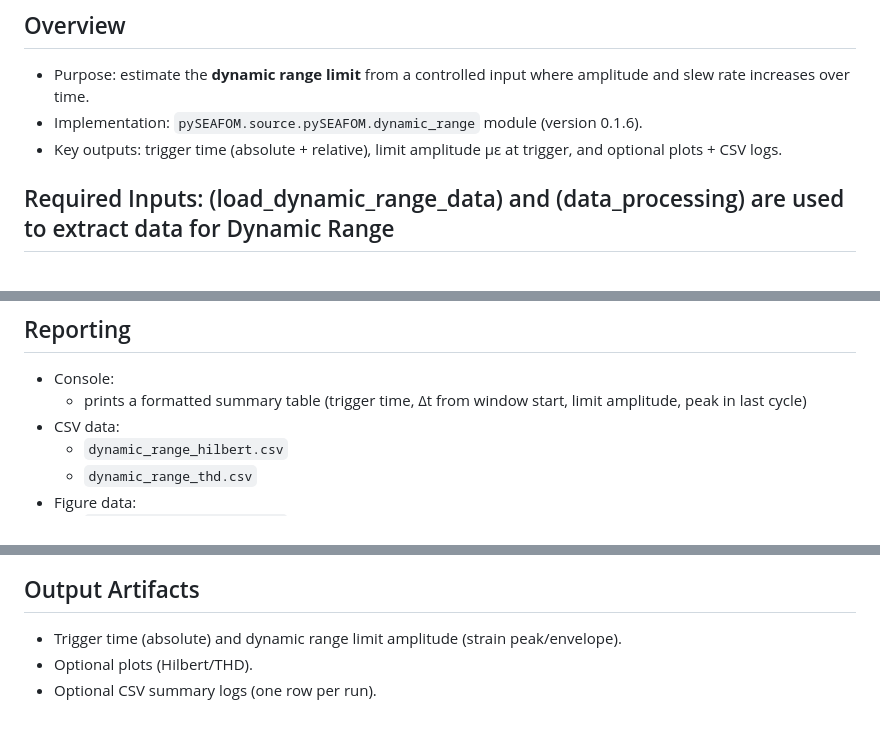
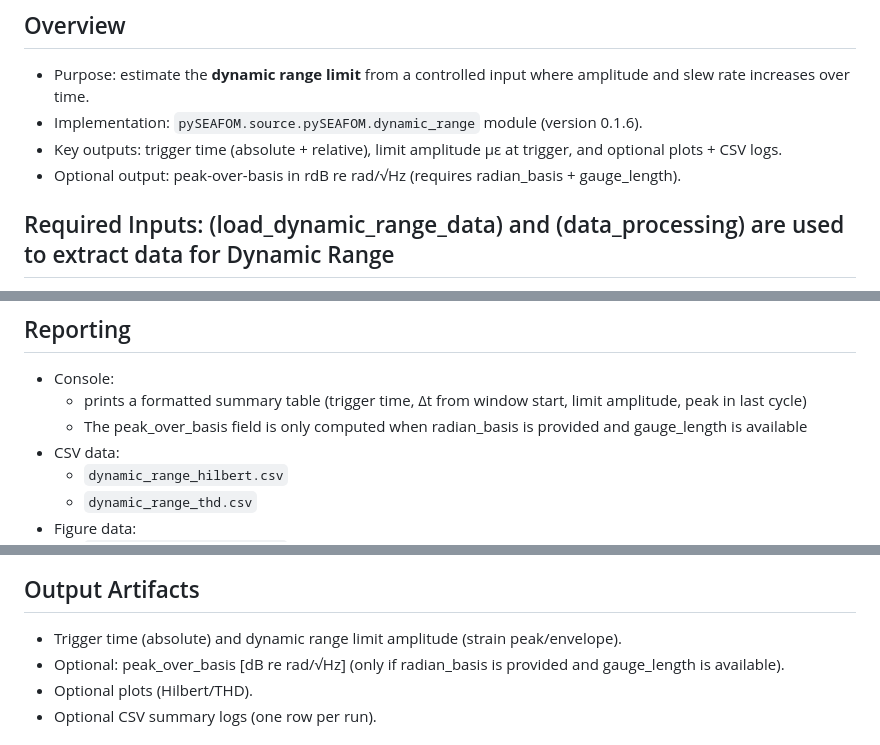
Before and after one commit to SEAFOM-Fiber-Optic-Monitoring-Group/pySEAFOM, a Markdown page: workflows/DYNAMIC_RANGE_WORKFLOW.md, 3 parts joined by grey strips. Drawn GitHub-style.

Commit message:
Update for the DR workflow
Update for the DR workflow regarding dB calculation.

```diff
--- a/workflows/DYNAMIC_RANGE_WORKFLOW.md
+++ b/workflows/DYNAMIC_RANGE_WORKFLOW.md
@@ -8,6 +8,7 @@
 - Purpose: estimate the **dynamic range limit** from a controlled input where amplitude and slew rate increases over time.
 - Implementation: `pySEAFOM.source.pySEAFOM.dynamic_range` module (version 0.1.6).
 - Key outputs: trigger time (absolute + relative), limit amplitude µε at trigger, and optional plots + CSV logs.
+- Optional output: peak-over-basis in rdB re rad/√Hz (requires radian_basis + gauge_length).
 
 ## Required Inputs: (load_dynamic_range_data) and (data_processing) are used to extract data for Dynamic Range
 
@@ -84,6 +85,7 @@
 
 - Console:
   - prints a formatted summary table (trigger time, Δt from window start, limit amplitude, peak in last cycle)
+  - The peak_over_basis field is only computed when radian_basis is provided and gauge_length is available
 - CSV data:
   - `dynamic_range_hilbert.csv`
   - `dynamic_range_thd.csv`
@@ -102,6 +104,7 @@
 ## Output Artifacts
 
 - Trigger time (absolute) and dynamic range limit amplitude (strain peak/envelope).
+- Optional: peak_over_basis [dB re rad/√Hz] (only if radian_basis is provided and gauge_length is available).
 - Optional plots (Hilbert/THD).
 - Optional CSV summary logs (one row per run).
 
```
